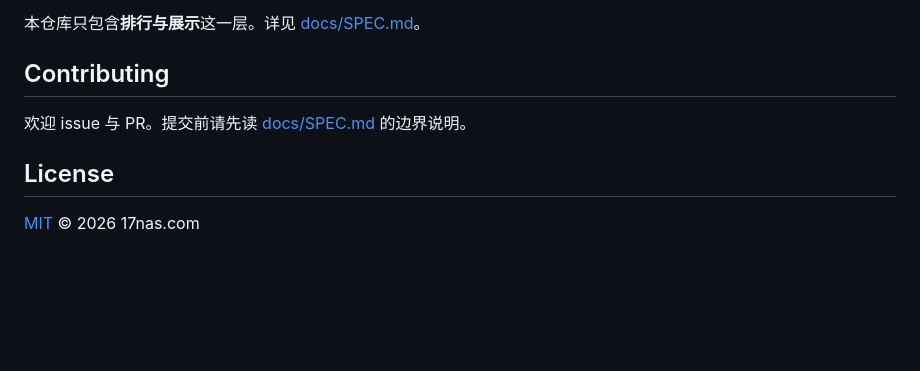
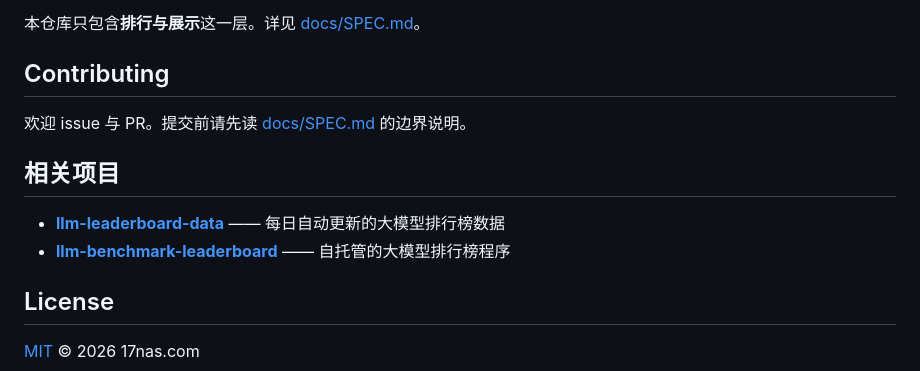
Before and after one commit to AmigaMeow/cpu-benchmark-leaderboard, a Markdown page: README.md, the part around the change. Rendered like a GitHub page; blank space fills up the shorter version.

Commit message:
docs: 新增相关项目互链

```diff
--- a/README.md
+++ b/README.md
@@ -122,6 +122,11 @@ assets/css|js                前端资源（html2canvas 本地打包，MIT）
 
 欢迎 issue 与 PR。提交前请先读 [docs/SPEC.md](docs/SPEC.md) 的边界说明。
 
+## 相关项目
+
+- [**llm-leaderboard-data**](https://github.com/AmigaMeow/llm-leaderboard-data) —— 每日自动更新的大模型排行榜数据
+- [**llm-benchmark-leaderboard**](https://github.com/AmigaMeow/llm-benchmark-leaderboard) —— 自托管的大模型排行榜程序
+
 ## License
 
 [MIT](LICENSE) © 2026 17nas.com
```
